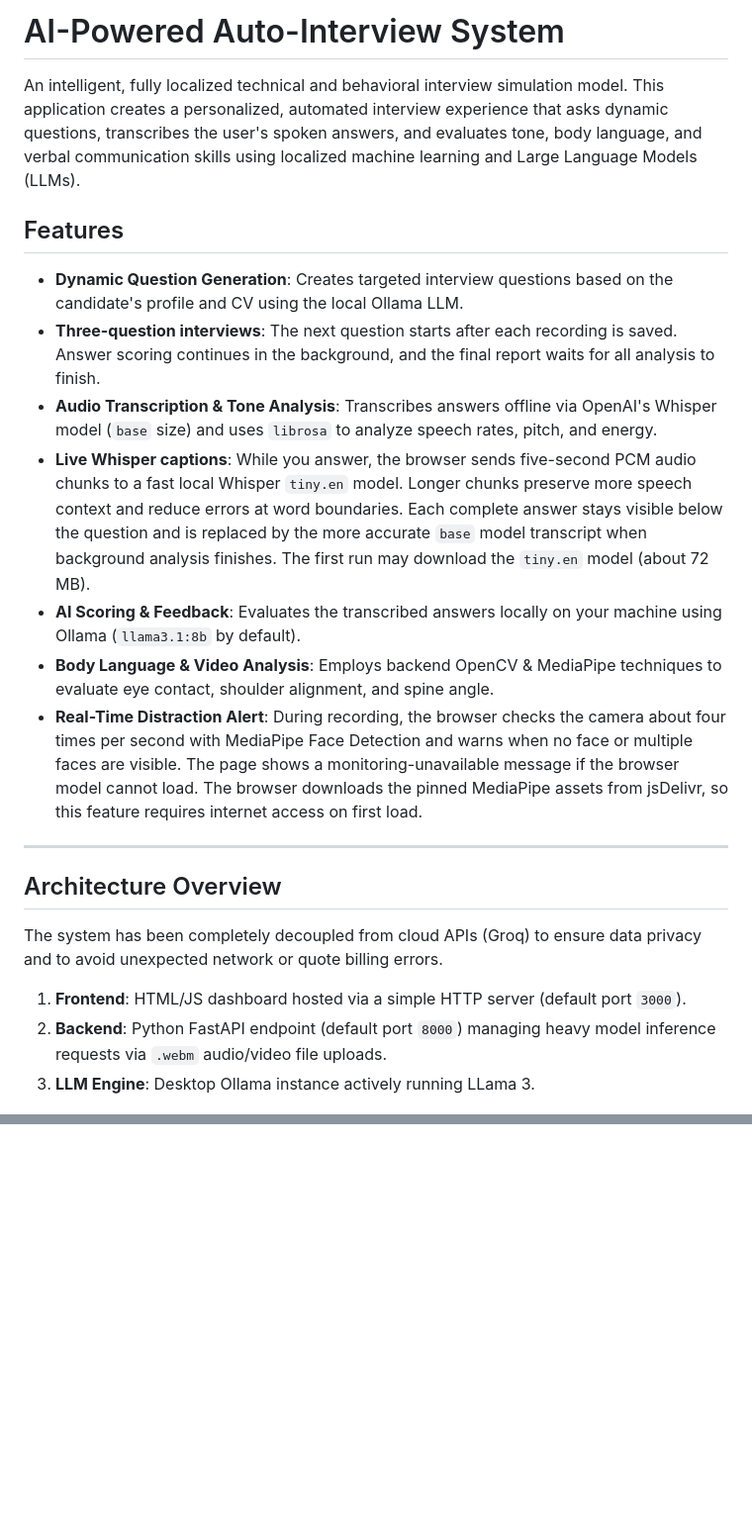
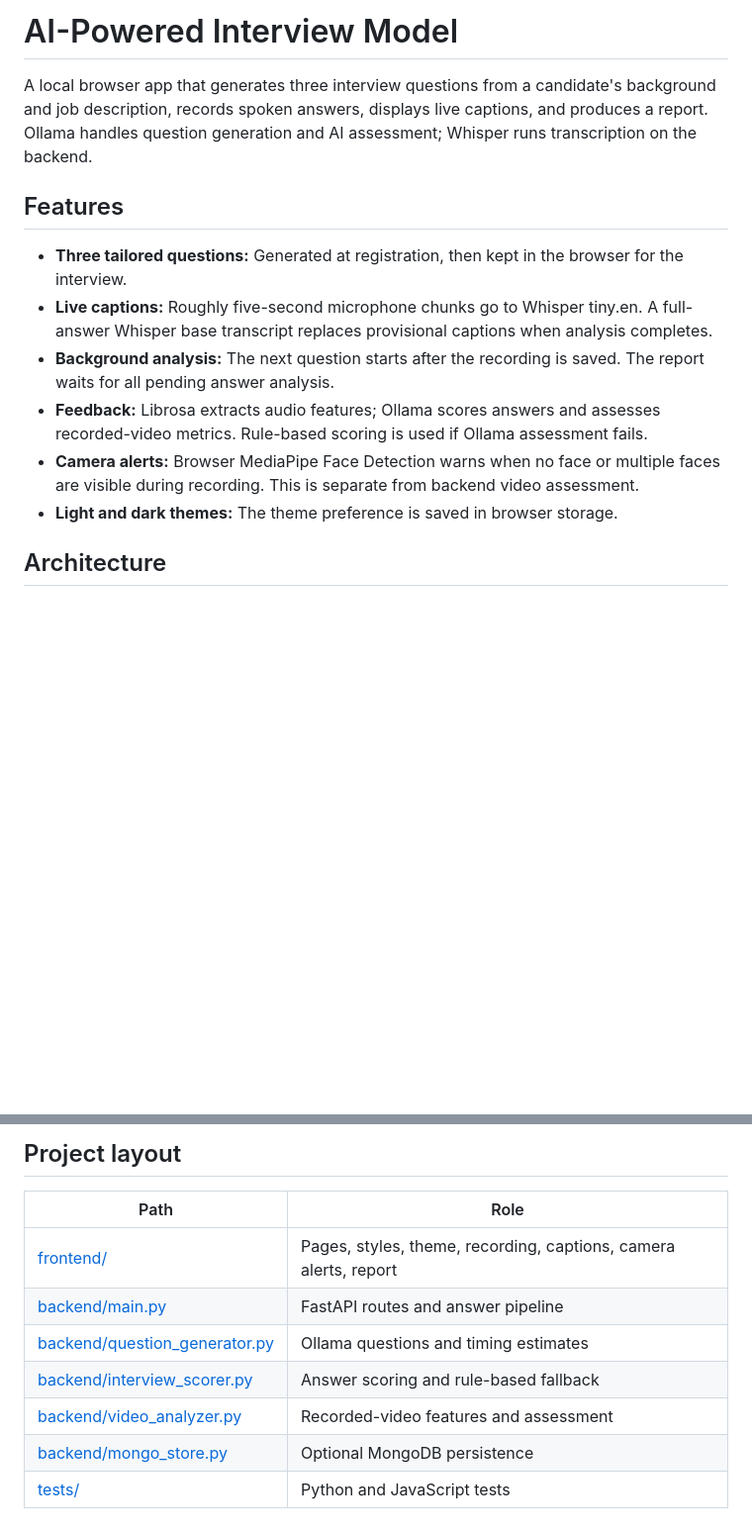
Before and after one commit to DS123-ally/AI-powered-interview-model, a Markdown page: README.md, 2 parts joined by grey strips. Shown at 99% size. Drawn GitHub-style; blank space fills up the shorter version.

```diff
--- a/README.md
+++ b/README.md
@@ -1,21 +1,15 @@
-# AI-Powered Auto-Interview System
+# AI-Powered Interview Model
 
-An intelligent, fully localized technical and behavioral interview simulation model. This application creates a personalized, automated interview experience that asks dynamic questions, transcribes the user's spoken answers, and evaluates tone, body language, and verbal communication skills using localized machine learning and Large Language Models (LLMs).
+A local browser app that generates three interview questions from a candidate's background and job description, records spoken answers, displays live captions, and produces a report. Ollama handles question generation and AI assessment; Whisper runs transcription on the backend.
 
 ## Features
-- **Dynamic Question Generation**: Creates targeted interview questions based on the candidate's profile and CV using the local Ollama LLM.
-- **Three-question interviews**: The next question starts after each recording is saved. Answer scoring continues in the background, and the final report waits for all analysis to finish.
-- **Audio Transcription & Tone Analysis**: Transcribes answers offline via OpenAI's Whisper model (`base` size) and uses `librosa` to analyze speech rates, pitch, and energy.
-- **Live Whisper captions**: While you answer, the browser sends five-second PCM audio chunks to a fast local Whisper `tiny.en` model. Longer chunks preserve more speech context and reduce errors at word boundaries. Each complete answer stays visible below the question and is replaced by the more accurate `base` model transcript when background analysis finishes. The first run may download the `tiny.en` model (about 72 MB).
-- **AI Scoring & Feedback**: Evaluates the transcribed answers locally on your machine using Ollama (`llama3.1:8b` by default).
-- **Body Language & Video Analysis**: Employs backend OpenCV & MediaPipe techniques to evaluate eye contact, shoulder alignment, and spine angle.
-- **Real-Time Distraction Alert**: During recording, the browser checks the camera about four times per second with MediaPipe Face Detection and warns when no face or multiple faces are visible. The page shows a monitoring-unavailable message if the browser model cannot load. The browser downloads the pinned MediaPipe assets from jsDelivr, so this feature requires internet access on first load.
 
----
+- **Three tailored questions:** Generated at registration, then kept in the browser for the interview.
+- **Live captions:** Roughly five-second microphone chunks go to Whisper tiny.en. A full-answer Whisper base transcript replaces provisional captions when analysis completes.
+- **Background analysis:** The next question starts after the recording is saved. The report waits for all pending answer analysis.
+- **Feedback:** Librosa extracts audio features; Ollama scores answers and assesses recorded-video metrics. Rule-based scoring is used if Ollama assessment fails.
+- **Camera alerts:** Browser MediaPipe Face Detection warns when no face or multiple faces are visible during recording. This is separate from backend video assessment.
+- **Light and dark themes:** The theme preference is saved in browser storage.
 
-## Architecture Overview
-The system has been completely decoupled from cloud APIs (Groq) to ensure data privacy and to avoid unexpected network or quote billing errors.
-1. **Frontend**: HTML/JS dashboard hosted via a simple HTTP server (default port `3000`).
-2. **Backend**: Python FastAPI endpoint (default port `8000`) managing heavy model inference requests via `.webm` audio/video file uploads.
-3. **LLM Engine**: Desktop Ollama instance actively running LLama 3.
+## Architecture
 
@@ -76,0 +157,11 @@ Since all Whisper Transcription and AI Response generation logic operates seamle
+## Project layout
+
+| Path | Role |
+| --- | --- |
+| [frontend/](frontend/) | Pages, styles, theme, recording, captions, camera alerts, report |
+| [backend/main.py](backend/main.py) | FastAPI routes and answer pipeline |
+| [backend/question_generator.py](backend/question_generator.py) | Ollama questions and timing estimates |
+| [backend/interview_scorer.py](backend/interview_scorer.py) | Answer scoring and rule-based fallback |
+| [backend/video_analyzer.py](backend/video_analyzer.py) | Recorded-video features and assessment |
+| [backend/mongo_store.py](backend/mongo_store.py) | Optional MongoDB persistence |
+| [tests/](tests/) | Python and JavaScript tests |
```
Also changed, not shown: other parts of README.md (+127 -41 lines).
